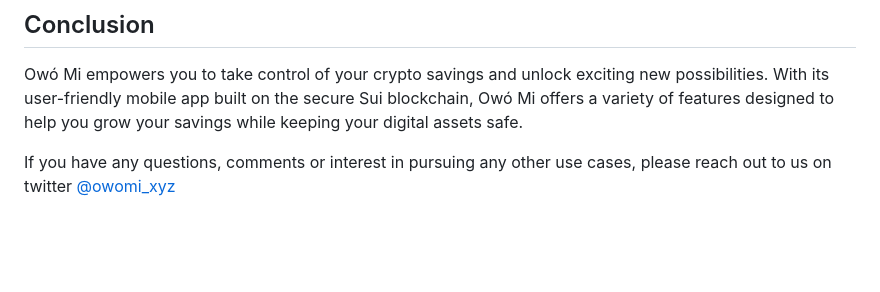
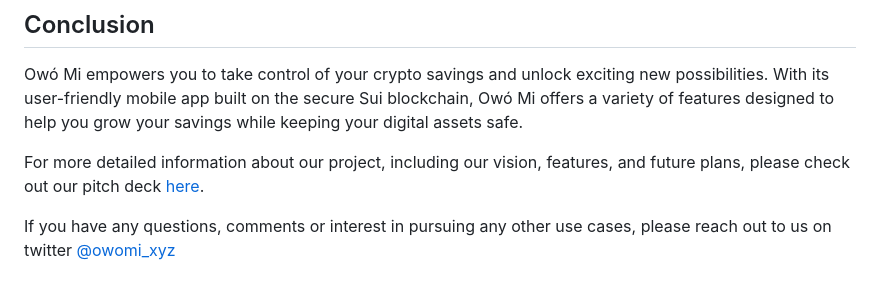
Before and after one commit to Owo-mi/Owo-Mi, a Markdown page: README.md, the part around the change. GitHub-like rendering; blank space fills up the shorter version.

```diff
--- a/README.md
+++ b/README.md
@@ -43,5 +43,6 @@ Owó Mi leverages a robust technology stack to deliver a secure and user-friendl
 ## Conclusion
 Owó Mi empowers you to take control of your crypto savings and unlock exciting new possibilities. With its user-friendly mobile app built on the secure Sui blockchain, Owó Mi offers a variety of features designed to help you grow your savings while keeping your digital assets safe.
 
+For more detailed information about our project, including our vision, features, and future plans, please check out our pitch deck [here](https://drive.google.com/file/d/1I67MFtPFRLGs_Af31VTOxSlBYMOvhluu/view).
 
 If you have any questions, comments or interest in pursuing any other use cases, please reach out to us on twitter [@owomi_xyz](https://x.com/owomi_xyz?mx=2)
```
Also changed, not shown: docs/Sui-Overflow-Owó-Mi.md (+1 -1 lines).
